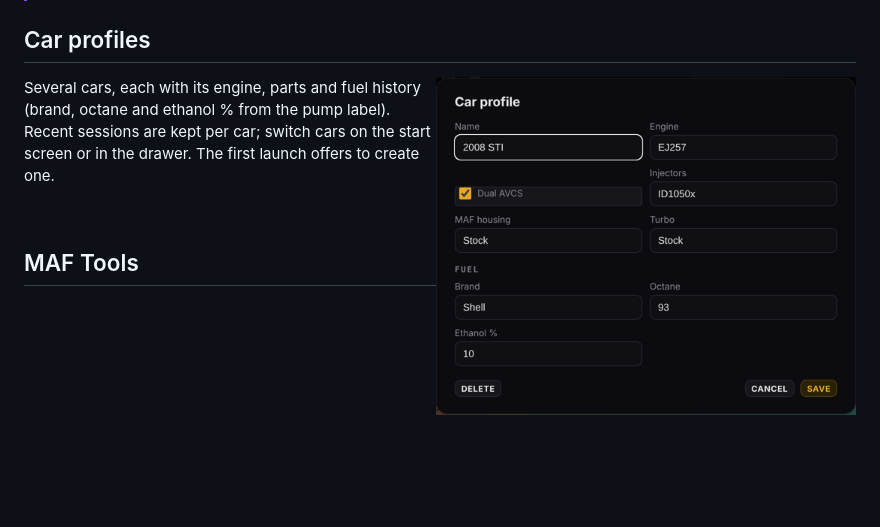
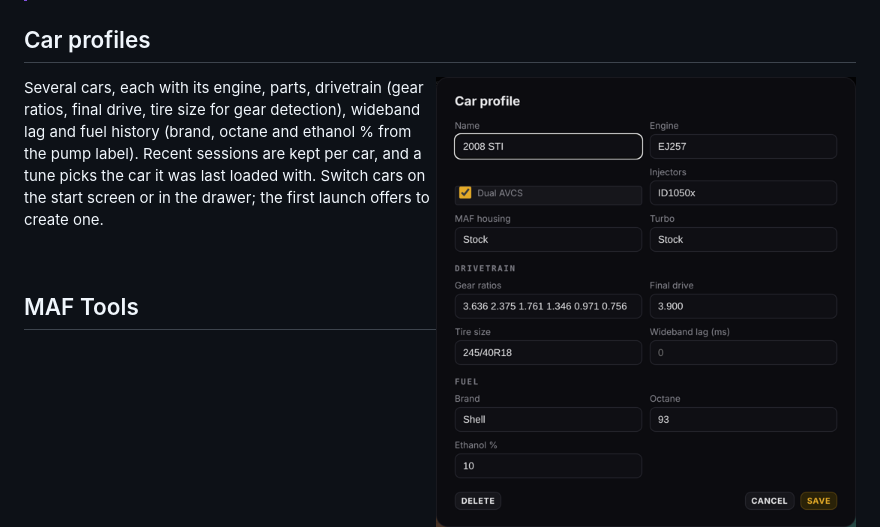
Before and after one commit to lupeloop/ejStudio, a Markdown page: README.md, the part around the change. Rendered like a GitHub page; pictures changed too: docs/img/car_profile.png; blank space fills up the shorter version.

```diff
--- a/README.md
+++ b/README.md
@@ -76,7 +76,7 @@ Every table and setting card in the tune, with the log replayed live on top.
 ## Car profiles
 <img src="docs/img/car_profile.png" width="420" align="right" alt="Car profile">
 
-Several cars, each with its engine, parts and fuel history (brand, octane and ethanol % from the pump label). Recent sessions are kept per car; switch cars on the start screen or in the drawer. The first launch offers to create one.
+Several cars, each with its engine, parts, drivetrain (gear ratios, final drive, tire size for gear detection), wideband lag and fuel history (brand, octane and ethanol % from the pump label). Recent sessions are kept per car, and a tune picks the car it was last loaded with. Switch cars on the start screen or in the drawer; the first launch offers to create one.
 
 <br clear="right">
 
```
Also changed, not shown: 10 other files.
